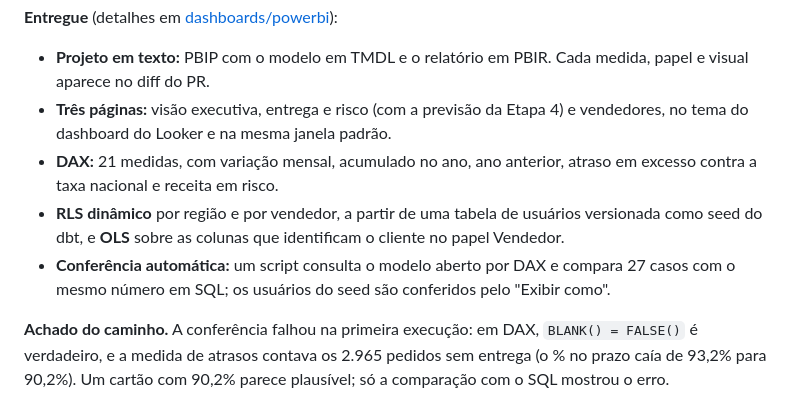
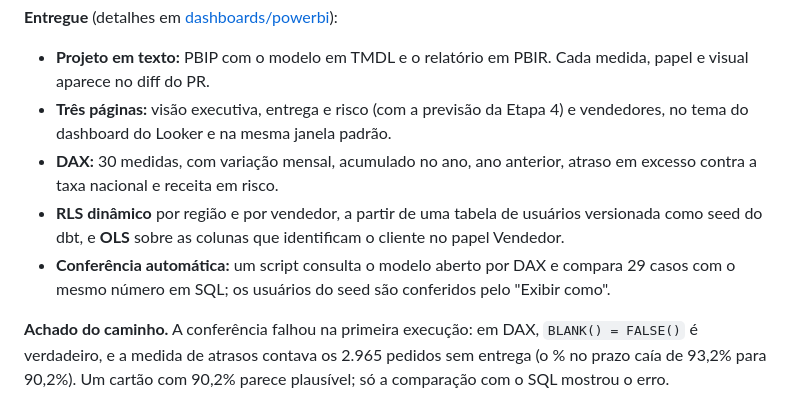
Before and after one commit to gustavohenriqq/pipeline-olist, a Markdown page: ROADMAP.md, the part around the change. Rendered like a GitHub page.

```diff
--- a/ROADMAP.md
+++ b/ROADMAP.md
@@ -206,13 +206,13 @@ de um relatório sério, versionado e testado como código.
   medida, papel e visual aparece no diff do PR.
 - **Três páginas:** visão executiva, entrega e risco (com a previsão da Etapa 4)
   e vendedores, no tema do dashboard do Looker e na mesma janela padrão.
-- **DAX:** 21 medidas, com variação mensal, acumulado no ano, ano anterior,
+- **DAX:** 30 medidas, com variação mensal, acumulado no ano, ano anterior,
   atraso em excesso contra a taxa nacional e receita em risco.
 - **RLS dinâmico** por região e por vendedor, a partir de uma tabela de usuários
   versionada como seed do dbt, e **OLS** sobre as colunas que identificam o
   cliente no papel Vendedor.
 - **Conferência automática:** um script consulta o modelo aberto por DAX e
-  compara 27 casos com o mesmo número em SQL; os usuários do seed são conferidos
+  compara 29 casos com o mesmo número em SQL; os usuários do seed são conferidos
   pelo "Exibir como".
 
 **Achado do caminho.** A conferência falhou na primeira execução: em DAX,
```
Also changed, not shown: README.md (+1 -1 lines), dashboards/powerbi/README.md (+24 -7 lines), docs/prints/powerbi-entrega-risco.png, docs/prints/powerbi-executivo.png, docs/prints/powerbi-vendedores.png, 9 other files.
